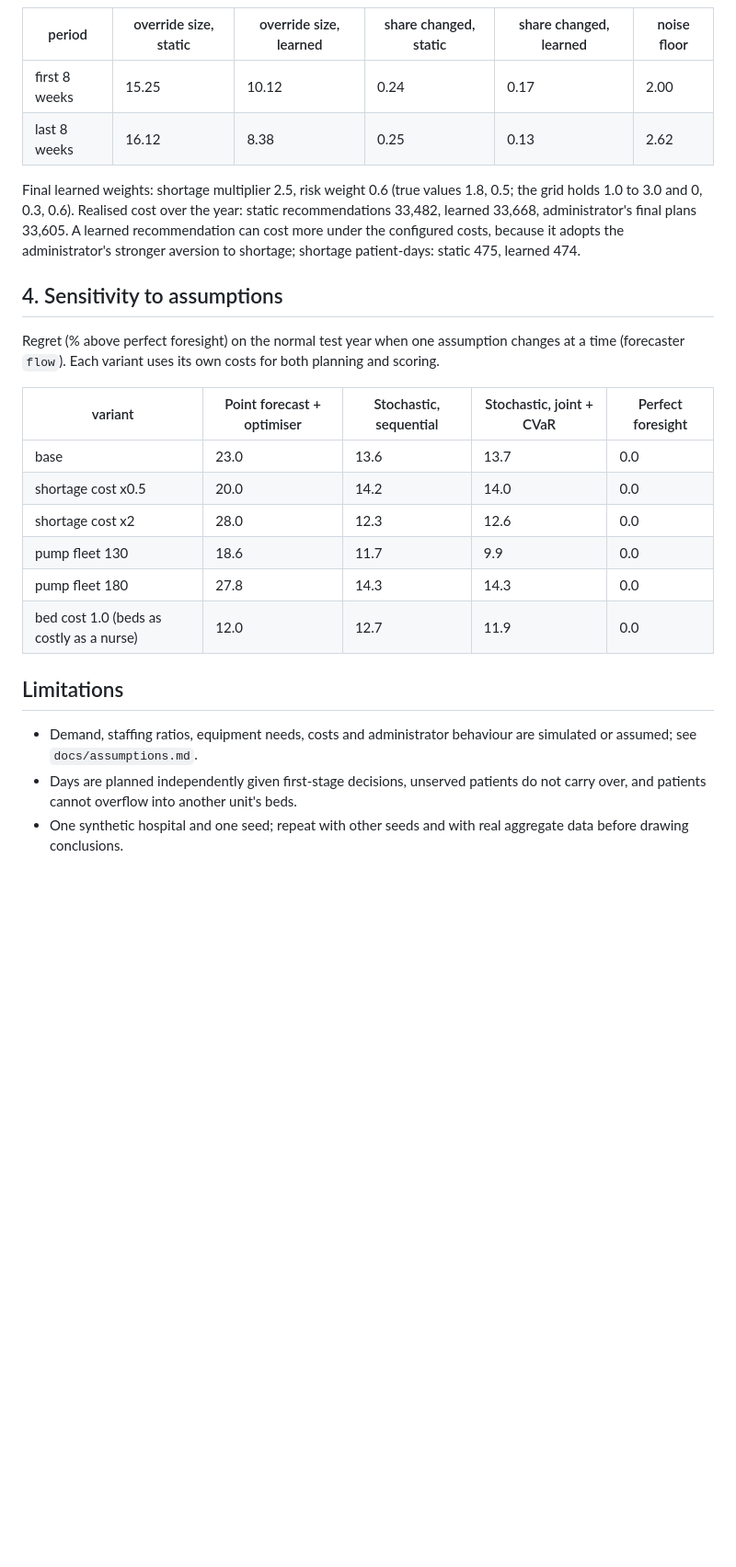
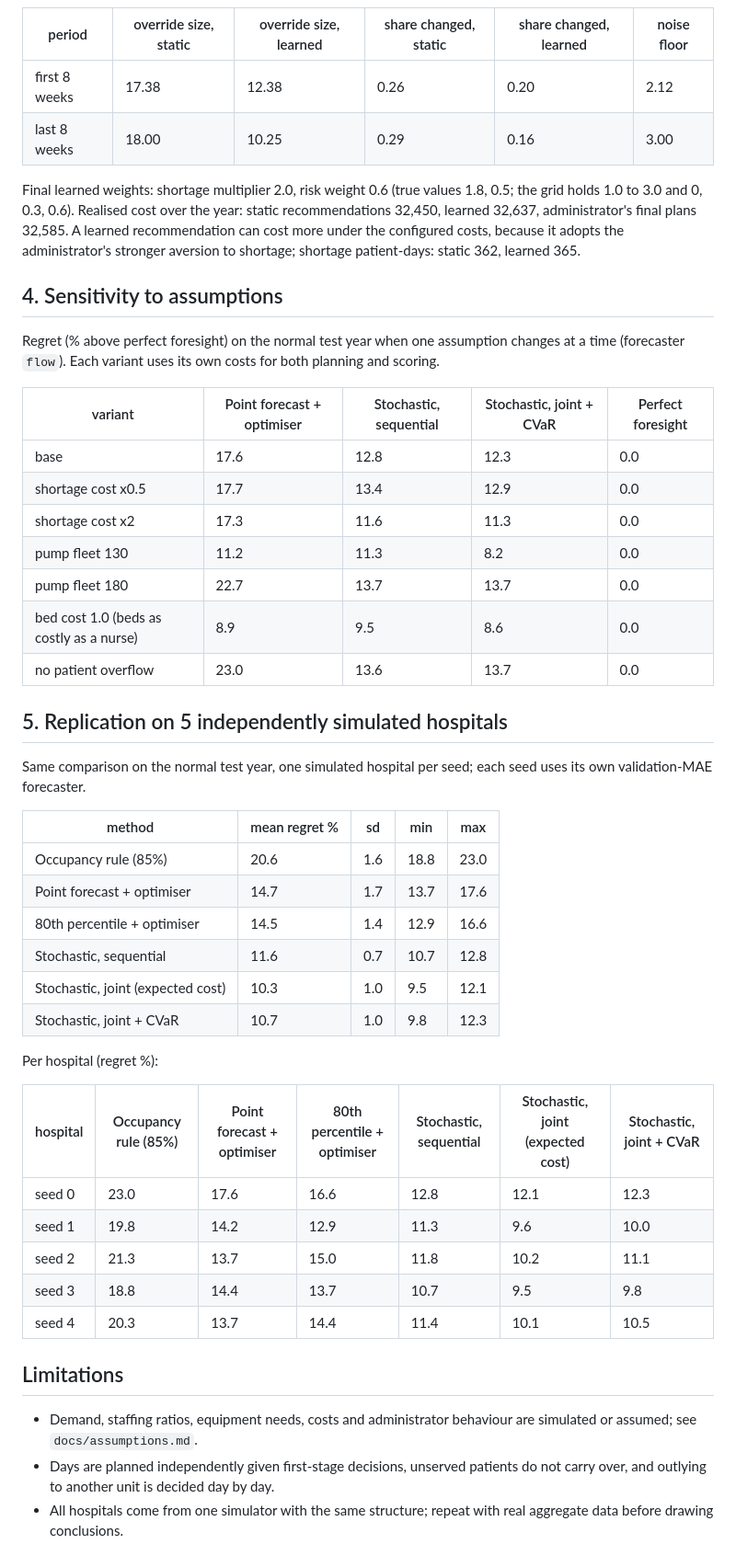
Before and after one commit to vaibhav-c-mane/healthcare-resource-ai, a Markdown page: results/REPORT.md, the part around one of its changes. Shown at 92% size. Rendered like a GitHub page; blank space fills up the shorter version.

```diff
--- a/results/REPORT.md
+++ b/results/REPORT.md
@@ -95,10 +96,10 @@ A simulated administrator plans with hidden weights (shortage multiplier 1.8, ri
 
 | period | override size, static | override size, learned | share changed, static | share changed, learned | noise floor |
 | --- | --- | --- | --- | --- | --- |
-| first 8 weeks | 15.25 | 10.12 | 0.24 | 0.17 | 2.00 |
-| last 8 weeks | 16.12 | 8.38 | 0.25 | 0.13 | 2.62 |
+| first 8 weeks | 17.38 | 12.38 | 0.26 | 0.20 | 2.12 |
+| last 8 weeks | 18.00 | 10.25 | 0.29 | 0.16 | 3.00 |
 
-Final learned weights: shortage multiplier 2.5, risk weight 0.6 (true values 1.8, 0.5; the grid holds 1.0 to 3.0 and 0, 0.3, 0.6). Realised cost over the year: static recommendations 33,482, learned 33,668, administrator's final plans 33,605. A learned recommendation can cost more under the configured costs, because it adopts the administrator's stronger aversion to shortage; shortage patient-days: static 475, learned 474.
+Final learned weights: shortage multiplier 2.0, risk weight 0.6 (true values 1.8, 0.5; the grid holds 1.0 to 3.0 and 0, 0.3, 0.6). Realised cost over the year: static recommendations 32,450, learned 32,637, administrator's final plans 32,585. A learned recommendation can cost more under the configured costs, because it adopts the administrator's stronger aversion to shortage; shortage patient-days: static 362, learned 365.
 
 ## 4. Sensitivity to assumptions
 
@@ -106,15 +107,39 @@ Regret (% above perfect foresight) on the normal test year when one assumption c
 
 | variant | Point forecast + optimiser | Stochastic, sequential | Stochastic, joint + CVaR | Perfect foresight |
 | --- | --- | --- | --- | --- |
-| base | 23.0 | 13.6 | 13.7 | 0.0 |
-| shortage cost x0.5 | 20.0 | 14.2 | 14.0 | 0.0 |
-| shortage cost x2 | 28.0 | 12.3 | 12.6 | 0.0 |
-| pump fleet 130 | 18.6 | 11.7 | 9.9 | 0.0 |
-| pump fleet 180 | 27.8 | 14.3 | 14.3 | 0.0 |
-| bed cost 1.0 (beds as costly as a nurse) | 12.0 | 12.7 | 11.9 | 0.0 |
+| base | 17.6 | 12.8 | 12.3 | 0.0 |
+| shortage cost x0.5 | 17.7 | 13.4 | 12.9 | 0.0 |
+| shortage cost x2 | 17.3 | 11.6 | 11.3 | 0.0 |
+| pump fleet 130 | 11.2 | 11.3 | 8.2 | 0.0 |
+| pump fleet 180 | 22.7 | 13.7 | 13.7 | 0.0 |
+| bed cost 1.0 (beds as costly as a nurse) | 8.9 | 9.5 | 8.6 | 0.0 |
+| no patient overflow | 23.0 | 13.6 | 13.7 | 0.0 |
+
+## 5. Replication on 5 independently simulated hospitals
+
+Same comparison on the normal test year, one simulated hospital per seed; each seed uses its own validation-MAE forecaster.
+
+| method | mean regret % | sd | min | max |
+| --- | --- | --- | --- | --- |
+| Occupancy rule (85%) | 20.6 | 1.6 | 18.8 | 23.0 |
+| Point forecast + optimiser | 14.7 | 1.7 | 13.7 | 17.6 |
+| 80th percentile + optimiser | 14.5 | 1.4 | 12.9 | 16.6 |
+| Stochastic, sequential | 11.6 | 0.7 | 10.7 | 12.8 |
+| Stochastic, joint (expected cost) | 10.3 | 1.0 | 9.5 | 12.1 |
+| Stochastic, joint + CVaR | 10.7 | 1.0 | 9.8 | 12.3 |
+
+Per hospital (regret %):
+
+| hospital | Occupancy rule (85%) | Point forecast + optimiser | 80th percentile + optimiser | Stochastic, sequential | Stochastic, joint (expected cost) | Stochastic, joint + CVaR |
+| --- | --- | --- | --- | --- | --- | --- |
+| seed 0 | 23.0 | 17.6 | 16.6 | 12.8 | 12.1 | 12.3 |
+| seed 1 | 19.8 | 14.2 | 12.9 | 11.3 | 9.6 | 10.0 |
+| seed 2 | 21.3 | 13.7 | 15.0 | 11.8 | 10.2 | 11.1 |
+| seed 3 | 18.8 | 14.4 | 13.7 | 10.7 | 9.5 | 9.8 |
+| seed 4 | 20.3 | 13.7 | 14.4 | 11.4 | 10.1 | 10.5 |
 
 ## Limitations
 
 - Demand, staffing ratios, equipment needs, costs and administrator behaviour are simulated or assumed; see `docs/assumptions.md`.
-- Days are planned independently given first-stage decisions, unserved patients do not carry over, and patients cannot overflow into another unit's beds.
-- One synthetic hospital and one seed; repeat with other seeds and with real aggregate data before drawing conclusions.
+- Days are planned independently given first-stage decisions, unserved patients do not carry over, and outlying to another unit is decided day by day.
+- All hospitals come from one simulator with the same structure; repeat with real aggregate data before drawing conclusions.
```
Also changed, not shown: other parts of results/REPORT.md (+52 -51 lines), README.md (+9 -7 lines), results/figures/accuracy_vs_regret.png, results/figures/override_learning.png, results/figures/regret_by_method.png, 11 other files.
